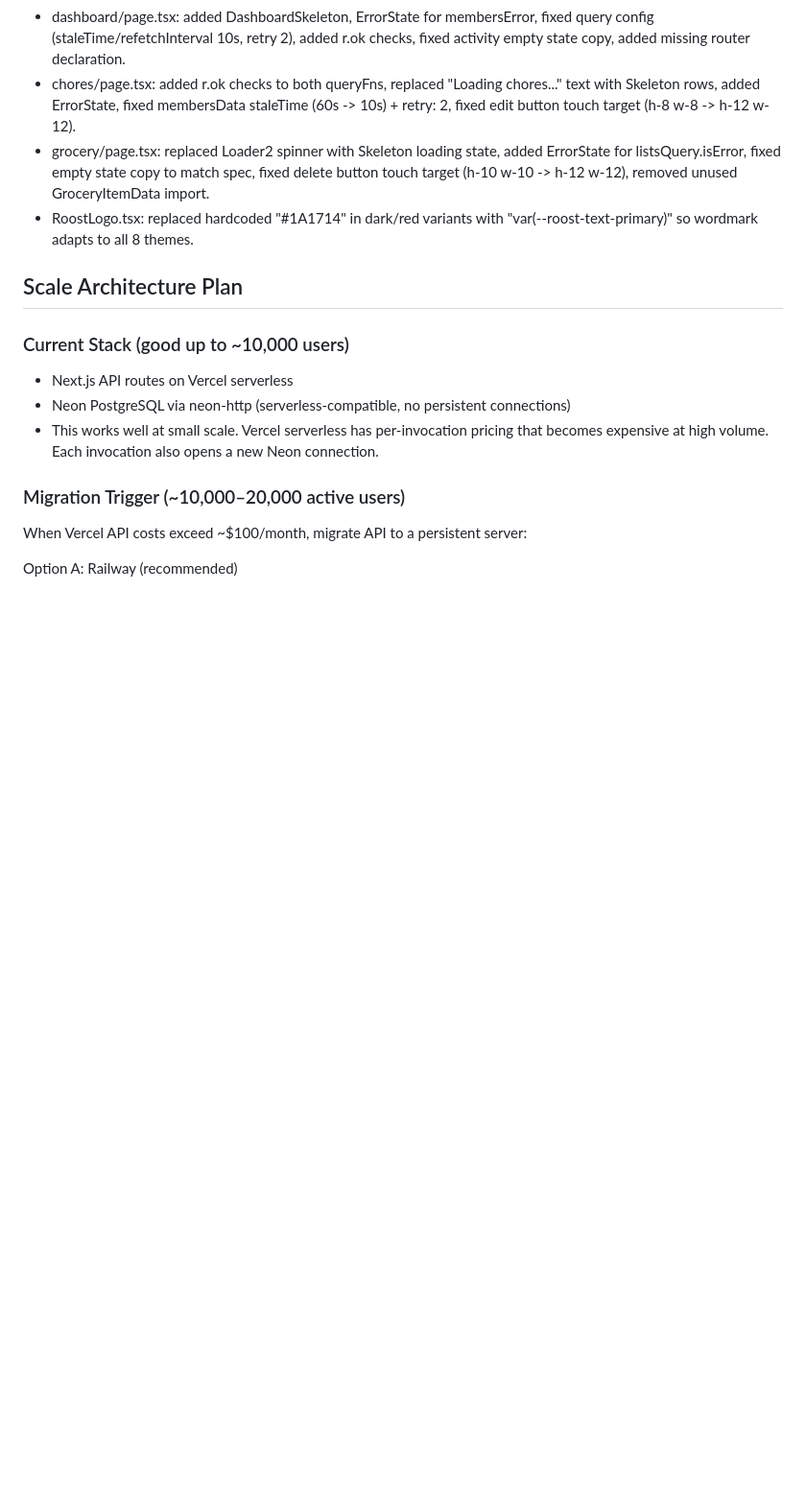
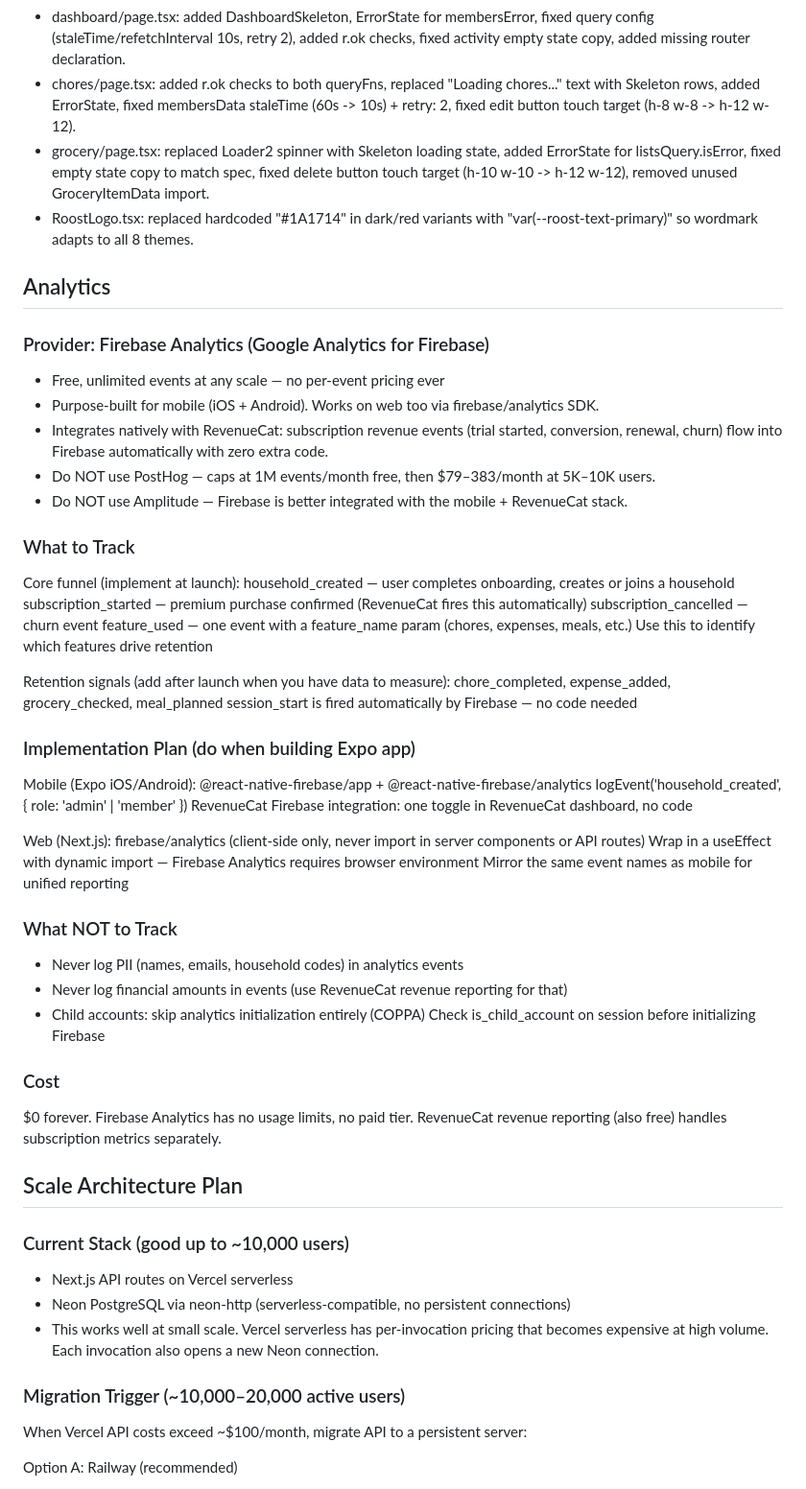
Before and after one commit to Cremacious/roost, a Markdown page: CLAUDE.md, the part around the change. Shown at 96% size. Rendered like a GitHub page; blank space fills up the shorter version.

Commit message:
docs: replace PostHog with Firebase Analytics throughout
Firebase Analytics is free at unlimited scale vs PostHog's $79-383/month
at 5K-10K users. Integrates natively with RevenueCat (zero extra code for
subscription events) and is purpose-built for the Expo mobile stack.

- Add Analytics section to CLAUDE.md: provider rationale, what to track,
  implementation plan, COPPA note for child accounts
- Update PRODUCTION_ROADMAP.md: remove PostHog recommendation in two places,
  document Firebase + RevenueCat integration approach
- Explicitly document: never use PostHog, never use Amplitude as fallback

Co-Authored-By: Claude Sonnet 4.6 <noreply@anthropic.com>

```diff
--- a/CLAUDE.md
+++ b/CLAUDE.md
@@ -1523,6 +1523,49 @@ Previous: 2026-04-08 (Custom categories + budgets + insights complete. Schema: e
   "var(--roost-text-primary)" so wordmark adapts to all 8 themes.
 
 
+## Analytics
+
+### Provider: Firebase Analytics (Google Analytics for Firebase)
+- Free, unlimited events at any scale — no per-event pricing ever
+- Purpose-built for mobile (iOS + Android). Works on web too via firebase/analytics SDK.
+- Integrates natively with RevenueCat: subscription revenue events (trial started,
+  conversion, renewal, churn) flow into Firebase automatically with zero extra code.
+- Do NOT use PostHog — caps at 1M events/month free, then $79–383/month at 5K–10K users.
+- Do NOT use Amplitude — Firebase is better integrated with the mobile + RevenueCat stack.
+
+### What to Track
+Core funnel (implement at launch):
+  household_created — user completes onboarding, creates or joins a household
+  subscription_started — premium purchase confirmed (RevenueCat fires this automatically)
+  subscription_cancelled — churn event
+  feature_used — one event with a feature_name param (chores, expenses, meals, etc.)
+    Use this to identify which features drive retention
+
+Retention signals (add after launch when you have data to measure):
+  chore_completed, expense_added, grocery_checked, meal_planned
+  session_start is fired automatically by Firebase — no code needed
+
+### Implementation Plan (do when building Expo app)
+Mobile (Expo iOS/Android):
+  @react-native-firebase/app + @react-native-firebase/analytics
+  logEvent('household_created', { role: 'admin' | 'member' })
+  RevenueCat Firebase integration: one toggle in RevenueCat dashboard, no code
+
+Web (Next.js):
+  firebase/analytics (client-side only, never import in server components or API routes)
+  Wrap in a useEffect with dynamic import — Firebase Analytics requires browser environment
+  Mirror the same event names as mobile for unified reporting
+
+### What NOT to Track
+- Never log PII (names, emails, household codes) in analytics events
+- Never log financial amounts in events (use RevenueCat revenue reporting for that)
+- Child accounts: skip analytics initialization entirely (COPPA)
+  Check is_child_account on session before initializing Firebase
+
+### Cost
+$0 forever. Firebase Analytics has no usage limits, no paid tier.
+RevenueCat revenue reporting (also free) handles subscription metrics separately.
+
 ## Scale Architecture Plan
 
 ### Current Stack (good up to ~10,000 users)
```
Also changed, not shown: PRODUCTION_ROADMAP.md (+13 -6 lines).
